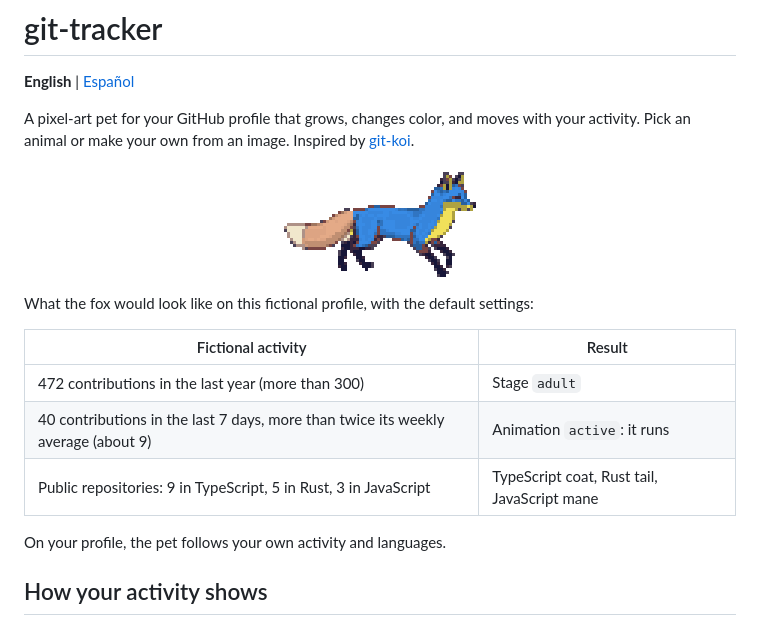
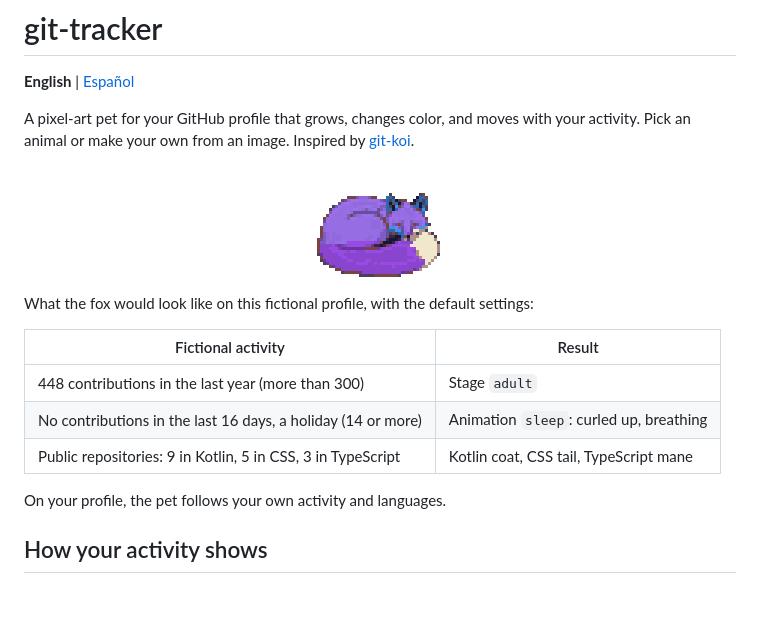
Before and after one commit to hfsansotero/git-tracker, a Markdown page: README.md, the part around one of its changes. Rendered like a GitHub page; pictures changed too: examples/fox.gif; blank space fills up the shorter version.

Commit message:
README: the example fox asleep, in softer colors
Co-Authored-By: Claude Opus 5.5 <noreply@anthropic.com>

```diff
--- a/README.md
+++ b/README.md
@@ -12,9 +12,9 @@ What the fox would look like on this fictional profile, with the default setting
 
 | Fictional activity | Result |
 | ------------------ | ------ |
-| 472 contributions in the last year (more than 300) | Stage `adult` |
-| 40 contributions in the last 7 days, more than twice its weekly average (about 9) | Animation `active`: it runs |
-| Public repositories: 9 in TypeScript, 5 in Rust, 3 in JavaScript | TypeScript coat, Rust tail, JavaScript mane |
+| 448 contributions in the last year (more than 300) | Stage `adult` |
+| No contributions in the last 16 days, a holiday (14 or more) | Animation `sleep`: curled up, breathing |
+| Public repositories: 9 in Kotlin, 5 in CSS, 3 in TypeScript | Kotlin coat, CSS tail, TypeScript mane |
 
 On your profile, the pet follows your own activity and languages.
 
```
Also changed, not shown: other parts of README.md (+1 -1 lines), README.es.md (+4 -4 lines).
